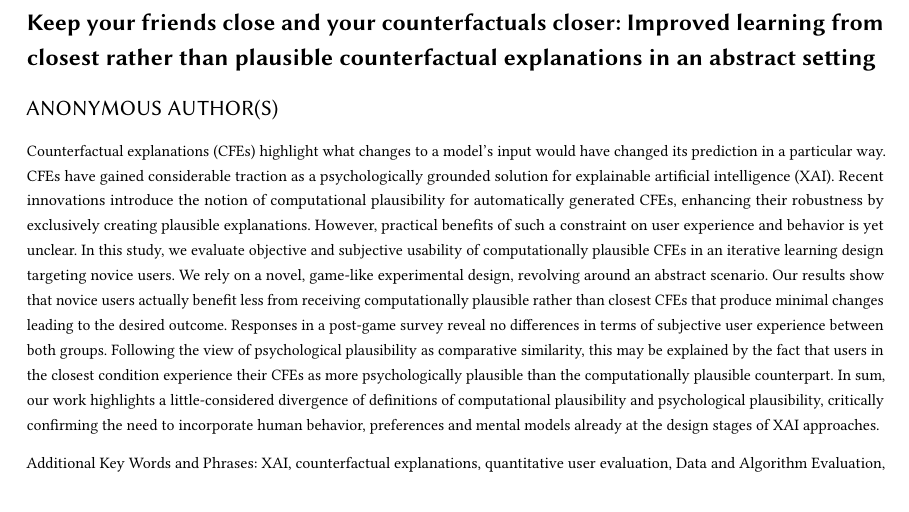
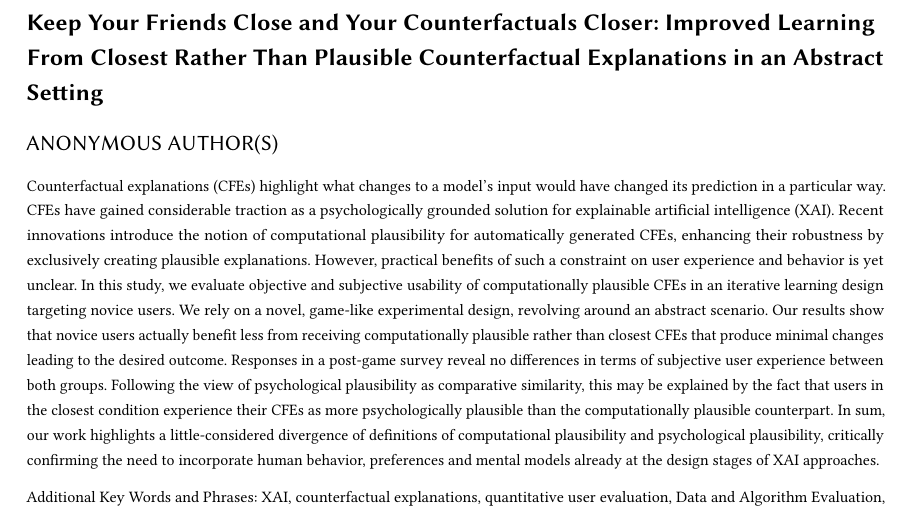
Before and after one commit to ukuhl/IntroAlienZoo, a LaTeX paper (Publications/PAZ_FAccT/main-FAccT.tex): part of page 1 of 18, cut at the place of the change. Compiled offline with pdfLaTeX.

Commit message:
Pub FAccT: add short title + capitalize title

```diff
--- a/Publications/PAZ_FAccT/main-FAccT.tex
+++ b/Publications/PAZ_FAccT/main-FAccT.tex
@@ -8,7 +8,7 @@
 
 % Title
 %\newcommand*{\titletext}{Introducing the Alien Zoo: An Evaluation of the Efficacy of Counterfactual Explanations for Machine Learning Predictions}
-\title[PAZ short title]{Keep your friends close and your counterfactuals closer: Improved learning from closest rather than plausible counterfactual explanations in an abstract setting}
+\title[Keep Your Counterfactuals Closer]{Keep Your Friends Close and Your Counterfactuals Closer: Improved Learning From Closest Rather Than Plausible Counterfactual Explanations in an Abstract Setting}
 %\subtitle{Subtitle}
 
 %% References
```
